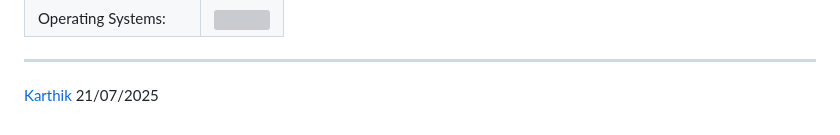
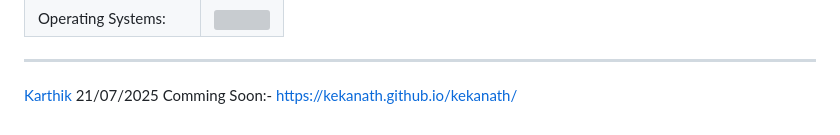
Before and after one commit to kekanath/kekanathan, a Markdown page: README.md, the part around the change. Drawn GitHub-style; grey boxes are pictures that could not be loaded.

```diff
--- a/README.md
+++ b/README.md
@@ -74,3 +74,4 @@ With over 20+ years of experience as a Software Testing Engineer, Network & Appl
 ------
 [Karthik](https://github.com/kekanath)
 21/07/2025
+Comming Soon:- https://kekanath.github.io/kekanath/
```
